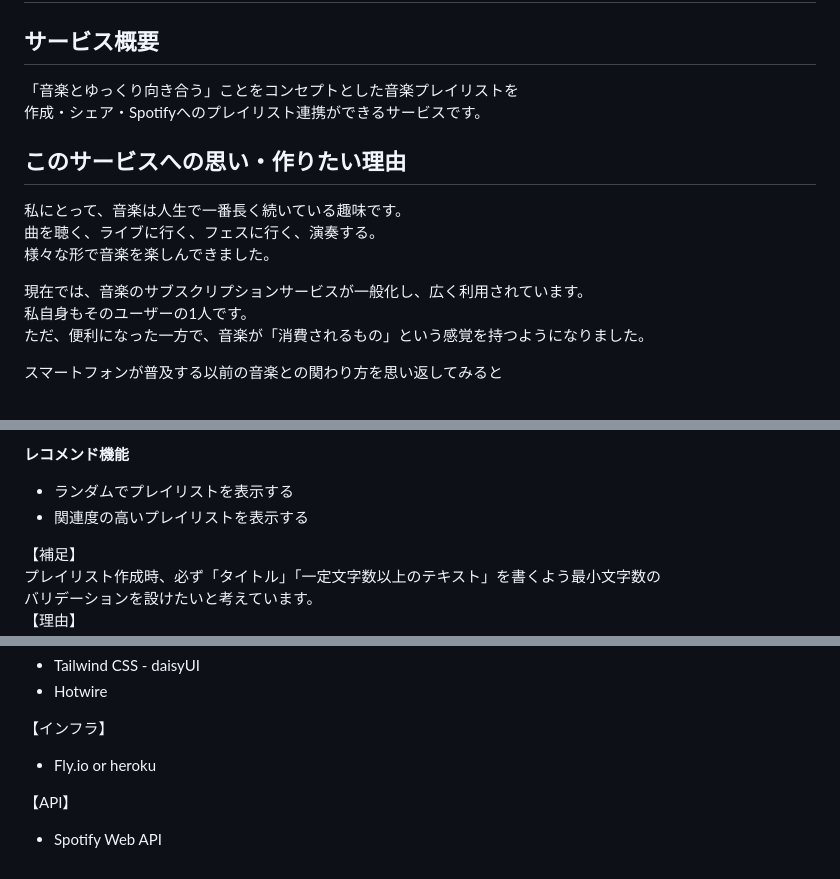
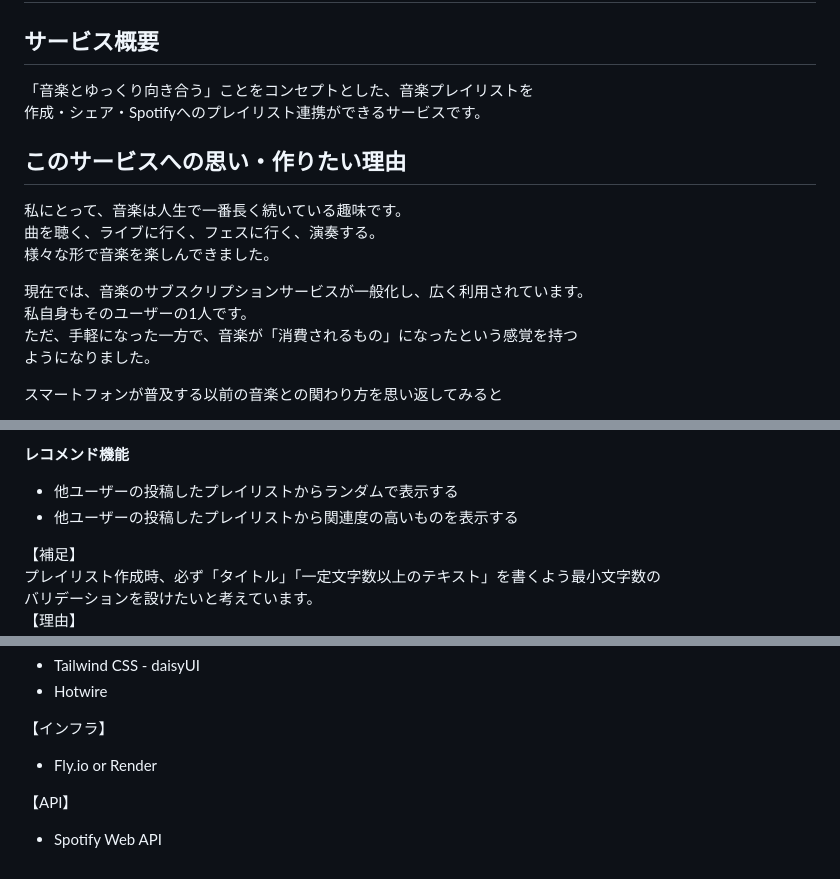
Before and after one commit to haganenoubik/mutro, a Markdown page: README.md, 3 parts joined by grey strips. Rendered like a GitHub page.

Commit message:
:memo: Update: README微修正

```diff
--- a/README.md
+++ b/README.md
@@ -1,7 +1,7 @@
 # Mutro（ミュトロ）
 
 ## サービス概要
-「音楽とゆっくり向き合う」ことをコンセプトとした音楽プレイリストを
+「音楽とゆっくり向き合う」ことをコンセプトとした、音楽プレイリストを
 作成・シェア・Spotifyへのプレイリスト連携ができるサービスです。
 
 
@@ -12,7 +12,8 @@
 
 現在では、音楽のサブスクリプションサービスが一般化し、広く利用されています。
 私自身もそのユーザーの1人です。
-ただ、便利になった一方で、音楽が「消費されるもの」という感覚を持つようになりました。
+ただ、手軽になった一方で、音楽が「消費されるもの」になったという感覚を持つ
+ようになりました。
 
 スマートフォンが普及する以前の音楽との関わり方を思い返してみると
 - CDショップへCDを買いに行く
@@ -58,8 +58,8 @@
 - Spotifyへのプレイリストの同期ができる ※Spotifyアカウント必須
 
 **レコメンド機能**
-- ランダムでプレイリストを表示する
-- 関連度の高いプレイリストを表示する
+- 他ユーザーの投稿したプレイリストからランダムで表示する
+- 他ユーザーの投稿したプレイリストから関連度の高いものを表示する
 
 【補足】
 プレイリスト作成時、必ず「タイトル」「一定文字数以上のテキスト」を書くよう最小文字数の
@@ -127,7 +127,7 @@
 - Hotwire
 
 【インフラ】
-- Fly.io or heroku
+- Fly.io or Render
 
 【API】
 - Spotify Web API
```
Also changed, not shown: other parts of README.md (+0 -1 lines).
